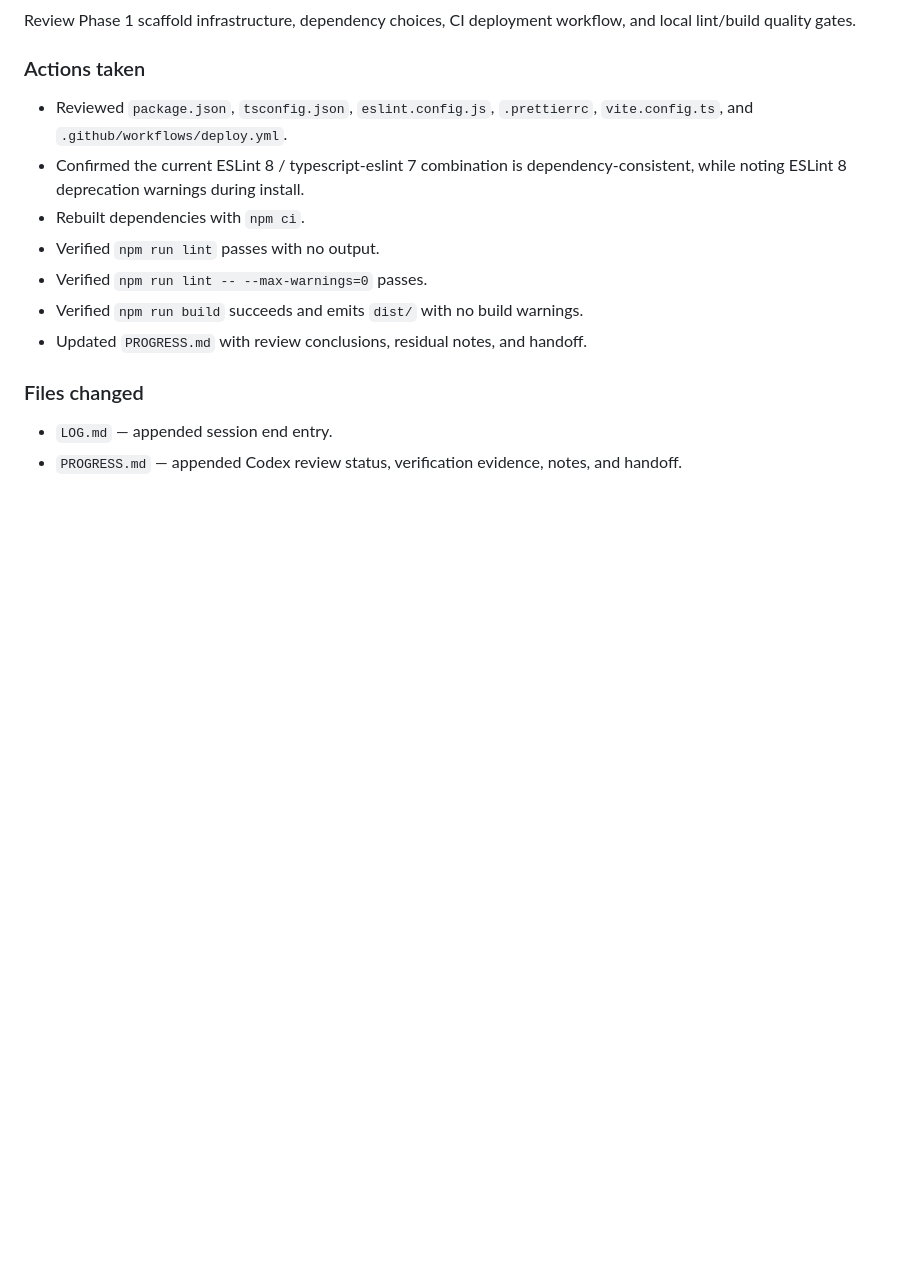
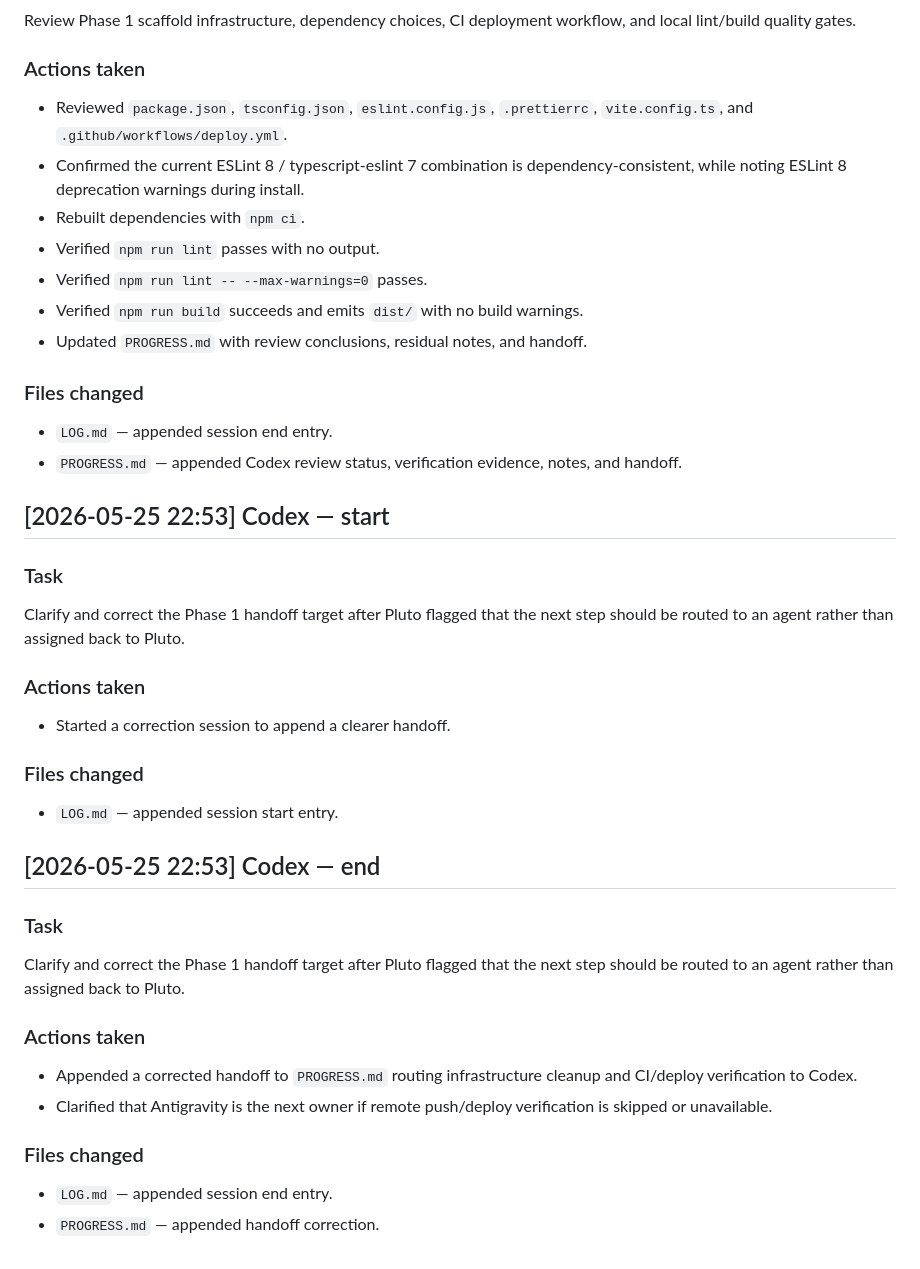
Before and after one commit to LICHENGYAN0316/Entropy, a Markdown page: LOG.md, the part around the change. Drawn GitHub-style; blank space fills up the shorter version.

```diff
--- a/LOG.md
+++ b/LOG.md
@@ -90,3 +90,21 @@ Review Phase 1 scaffold infrastructure, dependency choices, CI deployment workfl
 ### Files changed
 - `LOG.md` — appended session end entry.
 - `PROGRESS.md` — appended Codex review status, verification evidence, notes, and handoff.
+
+## [2026-05-25 22:53] Codex — start
+### Task
+Clarify and correct the Phase 1 handoff target after Pluto flagged that the next step should be routed to an agent rather than assigned back to Pluto.
+### Actions taken
+- Started a correction session to append a clearer handoff.
+### Files changed
+- `LOG.md` — appended session start entry.
+
+## [2026-05-25 22:53] Codex — end
+### Task
+Clarify and correct the Phase 1 handoff target after Pluto flagged that the next step should be routed to an agent rather than assigned back to Pluto.
+### Actions taken
+- Appended a corrected handoff to `PROGRESS.md` routing infrastructure cleanup and CI/deploy verification to Codex.
+- Clarified that Antigravity is the next owner if remote push/deploy verification is skipped or unavailable.
+### Files changed
+- `LOG.md` — appended session end entry.
+- `PROGRESS.md` — appended handoff correction.
```
Also changed, not shown: PROGRESS.md (+18 -0 lines).
